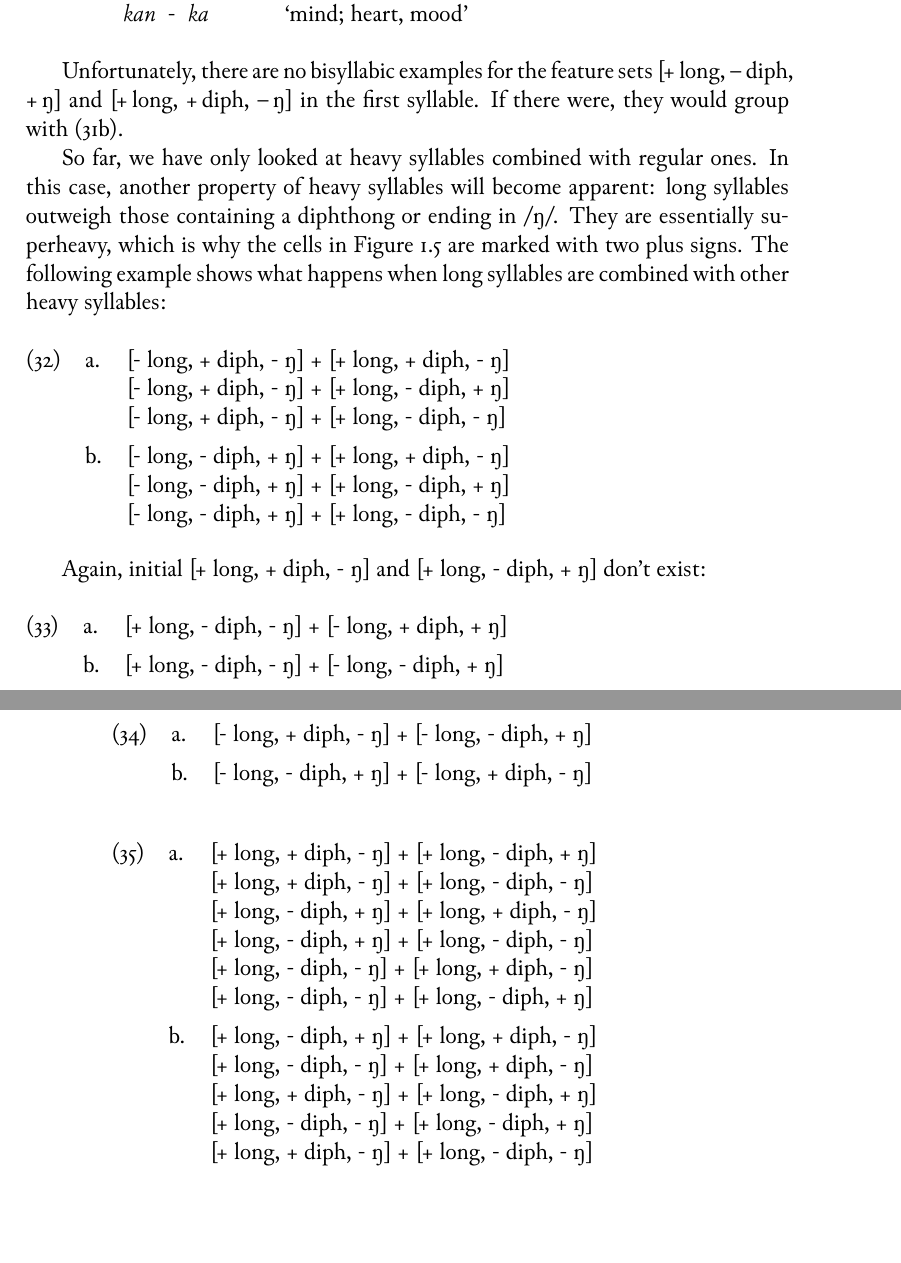
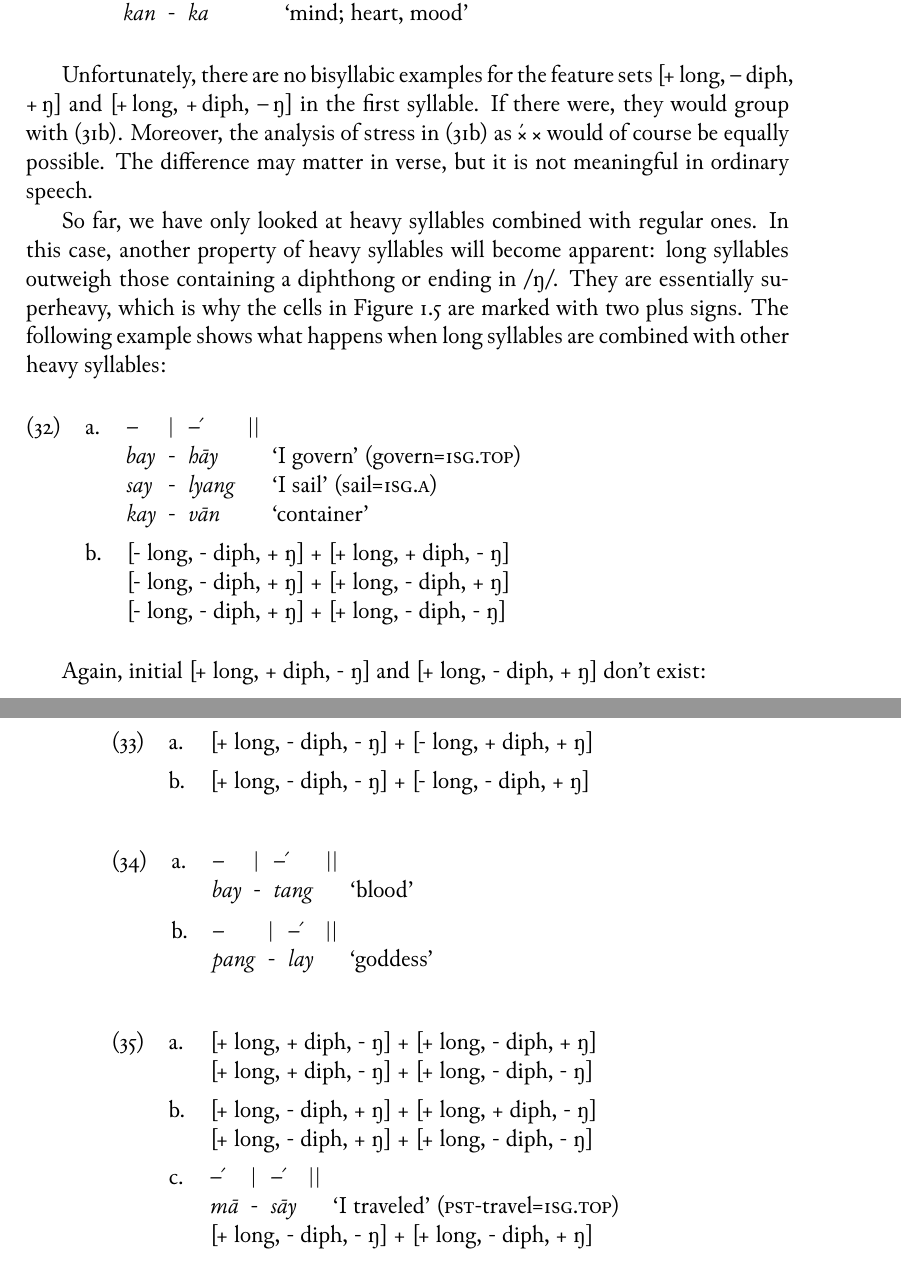
Before and after one commit to carbeck/ayerigrammar, a LaTeX thesis (grammar.tex, which reads chapters/phonology.tex): two parts of pages 45 and 46 of 49, joined at a grey line, cut so that both start at the same text, the shorter picture padded with empty space. Compiled offline with XeLaTeX; a missing font is replaced by an installed copy or a similar font.

Commit message:
Some examples

```diff
--- a/chapters/phonology.tex
+++ b/chapters/phonology.tex
@@ -2894,7 +2894,10 @@ thought of as filling a whole foot by themselves:
 
 Unfortunately, there are no bisyllabic examples for the feature sets
 [+\,long, \mbox{–\,diph,} +\,ŋ] and [+\,long, +\,diph, –\,ŋ] in the first
-syllable. If there were, they would group with (\ref{ex:firstheavy}).
+syllable. If there were, they would group with (\ref{ex:firstheavy}). Moreover,
+the analysis of stress in (\ref{ex:firstheavy}) as ×́ × would of course be
+equally possible. The difference may matter in verse, but it is not meaningful
+in ordinary speech.
 
 So far, we have only looked at heavy syllables combined with regular ones. In
 this case, another property of heavy syllables will become apparent: long
@@ -2904,9 +2907,12 @@ marked with two plus signs. The following example shows what happens when long
 syllables are combined with other heavy syllables:
 
 \pex
-\a[]	[- long, + diph, - ŋ] + [+ long, + diph, - ŋ]\newline
-	[- long, + diph, - ŋ] + [+ long, - diph, + ŋ]\newline
-	[- long, + diph, - ŋ] + [+ long, - diph, - ŋ]
+\a\begingl
+	\gla –		|	–́		||	{} //
+	\glb \fw{bay}	-	\fw{hāy}	{}	{`I govern' (govern=\Fsg{}.\Top{})} //
+	\glb \fw{say}	-	\fw{lyang}	{}	{`I sail' (sail=\Fsg{}.\Aarg{})} //
+	\glb \fw{kay}	-	\fw{vān}	{}	{`container'} //
+\endgl
 
 \a[]	[- long, - diph, + ŋ] + [+ long, + diph, - ŋ]\newline
 	[- long, - diph, + ŋ] + [+ long, - diph, + ŋ]\newline
@@ -2926,22 +2932,29 @@ Again, initial [+ long, + diph, - ŋ] and [+ long, - diph, + ŋ] don't exist:
 \xe
 
 \pex
-\a[]	[- long, + diph, - ŋ] + [- long, - diph, + ŋ]
-\a[]	[- long, - diph, + ŋ] + [- long, + diph, - ŋ]
+\a\begingl
+	\gla –		|	–́		||	{} //
+	\glb \fw{bay}	-	\fw{tang}	{}	{`blood'} //
+\endgl
+
+\a\begingl
+	\gla –		|	–́		||	{} //
+	\glb \fw{pang}	-	\fw{lay}	{}	{`goddess'} //
+\endgl
 \xe
 
 \pex
 \a[]	[+ long, + diph, - ŋ] + [+ long, - diph, + ŋ]\newline
-	[+ long, + diph, - ŋ] + [+ long, - diph, - ŋ]\newline
-	[+ long, - diph, + ŋ] + [+ long, + diph, - ŋ]\newline
-	[+ long, - diph, + ŋ] + [+ long, - diph, - ŋ]\newline
-	[+ long, - diph, - ŋ] + [+ long, + diph, - ŋ]\newline
+	[+ long, + diph, - ŋ] + [+ long, - diph, - ŋ]
+
+\a[]	[+ long, - diph, + ŋ] + [+ long, + diph, - ŋ]\newline
+	[+ long, - diph, + ŋ] + [+ long, - diph, - ŋ]
+
+\a\begingl
+	\gla –́		|	–́		||	{} //
+	\glb \fw{mā}	-	\fw{sāy}	{}	{`I traveled' (\Pst{}-travel=\Fsg.\Top{})} //
+\endgl
+
 	[+ long, - diph, - ŋ] + [+ long, - diph, + ŋ]
 
-\a[]	[+ long, - diph, + ŋ] + [+ long, + diph, - ŋ]\newline
-	[+ long, - diph, - ŋ] + [+ long, + diph, - ŋ]\newline
-	[+ long, + diph, - ŋ] + [+ long, - diph, + ŋ]\newline
-	[+ long, - diph, - ŋ] + [+ long, - diph, + ŋ]\newline
-	[+ long, + diph, - ŋ] + [+ long, - diph, - ŋ]\newline
-	[+ long, - diph, + ŋ] + [+ long, - diph, - ŋ]
 \xe
```
Also changed, not shown: grammar.pdf.
